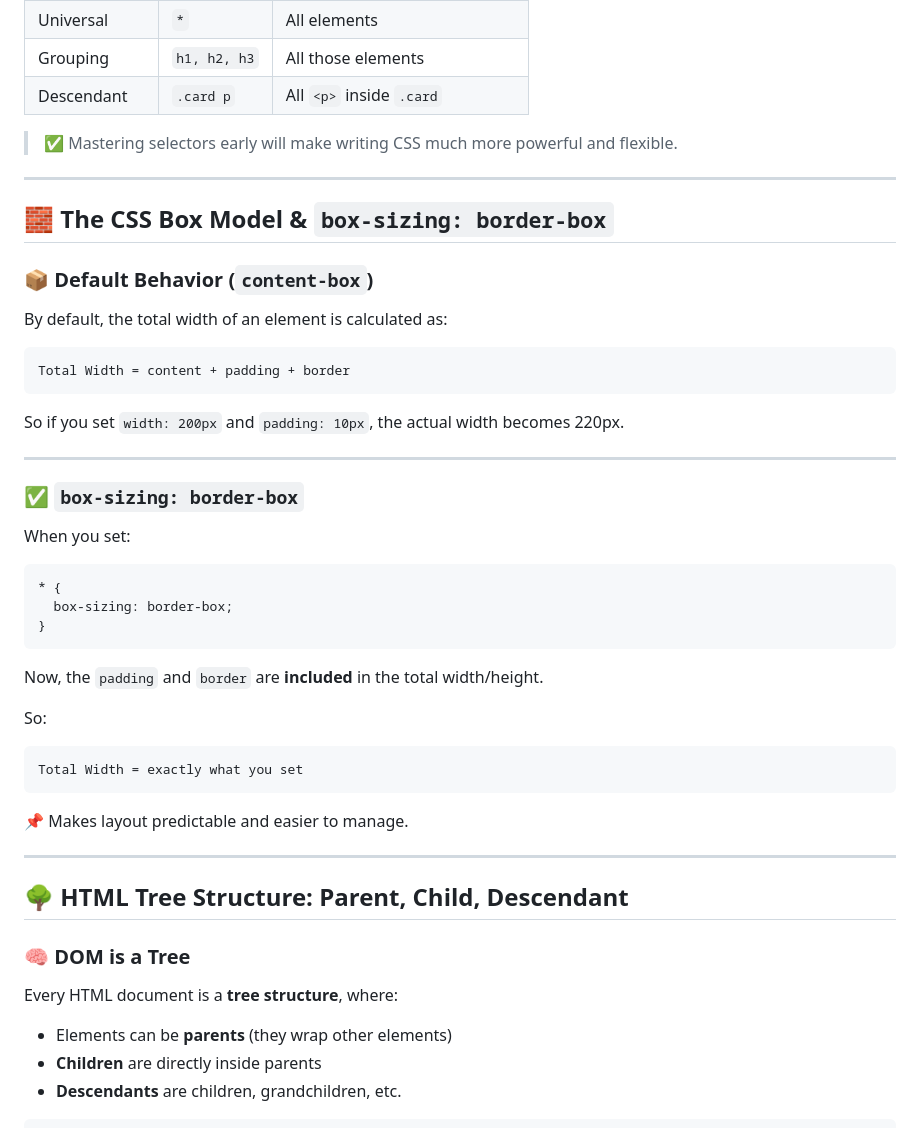
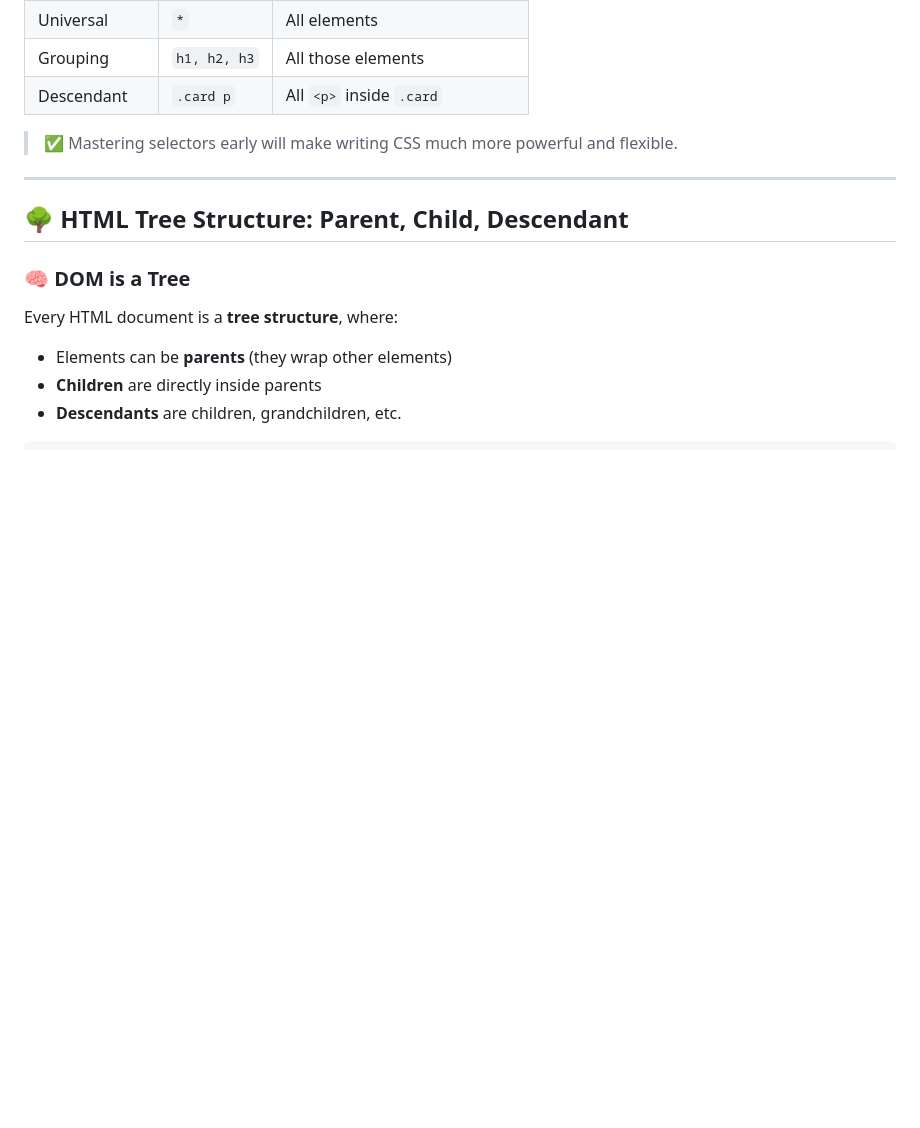
Before and after one commit to AyushRawat1718/Web-Dev-Grind, a Markdown page: 03_CSSConcepts/00_notes.md, the part around the change printed below. Drawn GitHub-style; blank space fills up the shorter version.

````diff
--- a/03_CSSConcepts/00_notes.md
+++ b/03_CSSConcepts/00_notes.md
@@ -288,42 +288,6 @@ Selectors are how you **target HTML elements** in CSS to apply styles.
 
 ---
 
-## 🧱 The CSS Box Model & `box-sizing: border-box`
-
-### 📦 Default Behavior (`content-box`)
-
-By default, the total width of an element is calculated as:
-
-```
-Total Width = content + padding + border
-```
-
-So if you set `width: 200px` and `padding: 10px`, the actual width becomes 220px.
-
----
-
-### ✅ `box-sizing: border-box`
-
-When you set:
-
-```css
-* {
-  box-sizing: border-box;
-}
-```
-
-Now, the `padding` and `border` are **included** in the total width/height.
-
-So:
-
-```
-Total Width = exactly what you set
-```
-
-📌 Makes layout predictable and easier to manage.
-
----
-
 ## 🌳 HTML Tree Structure: Parent, Child, Descendant
 
 ### 🧠 DOM is a Tree
````
Also changed, not shown: other parts of 03_CSSConcepts/00_notes.md (+156 -0 lines).
